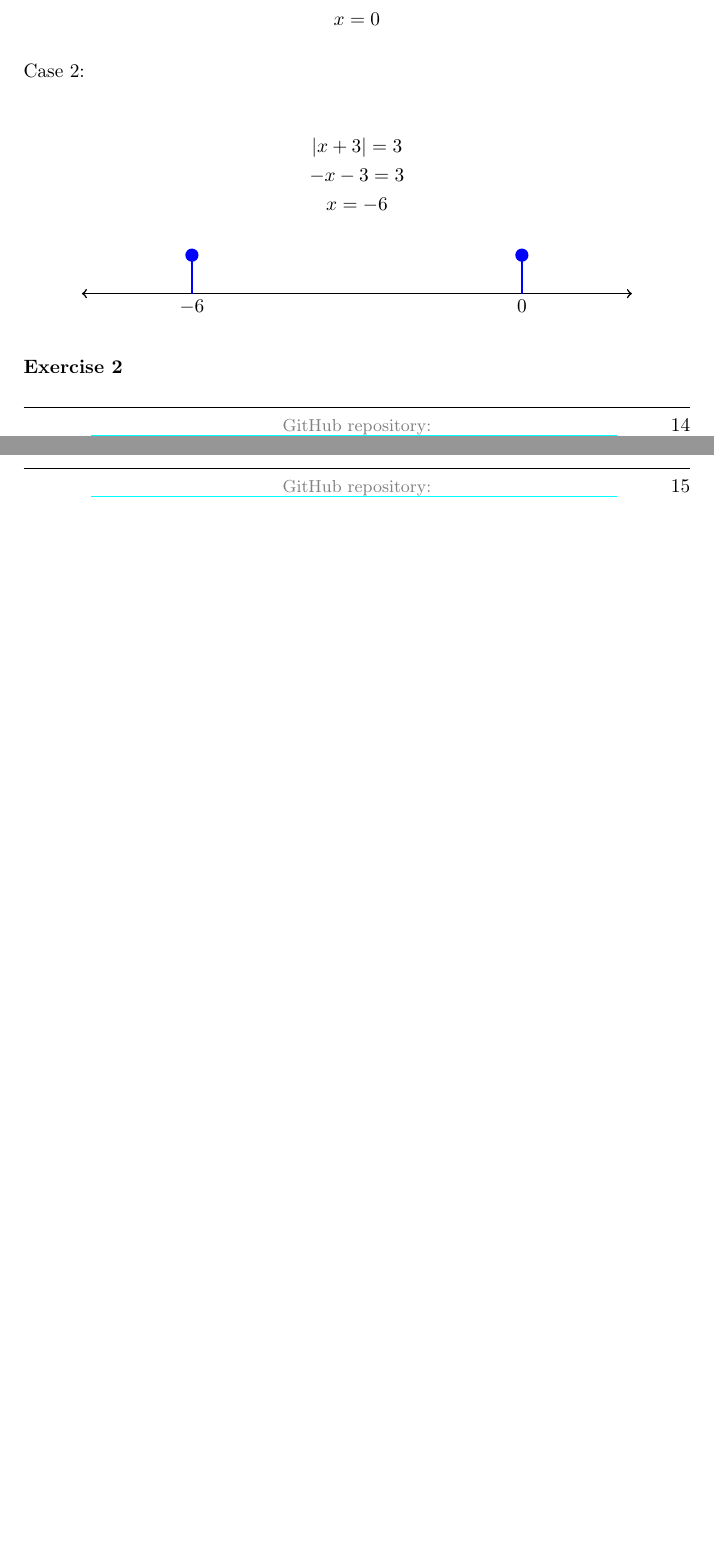
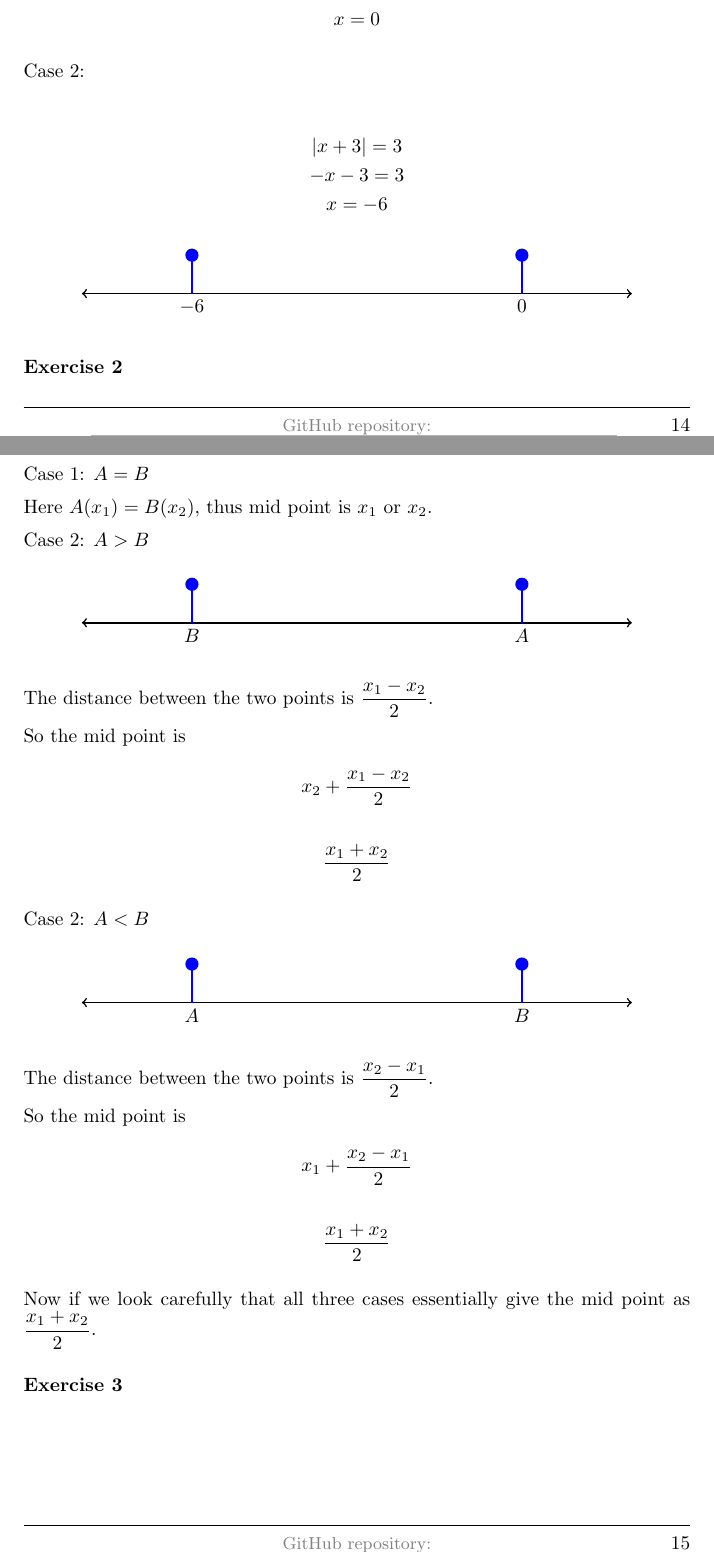
Before and after one commit to deepak-venkatesh/gelfand-method-coordinates, a LaTeX paper (coordinates.tex): two parts of pages 14 and 15 of 16 before the commit and two parts of pages 14 and 15 of 17 after it, joined at a grey line, cut so that both start at the same text, the shorter picture padded with empty space. Compiled offline with pdfLaTeX.

Commit message:
ch 1.3 Ex2

```diff
--- a/coordinates.tex
+++ b/coordinates.tex
@@ -871,6 +871,78 @@ Case 2:
 
 \textbf{Exercise 2}
 
+There are three sub cases essentially - $A$ and $B$ are same, $A > B$, and $A < B$.
+
+Case 1: $A = B$
+
+Here $A(x_1) = B(x_2)$, thus mid point is $x_1$ or $x_2$.
+
+Case 2: $A > B$
+
+\begin{center}
+\begin{tikzpicture}[scale=1.0]
+
+    % Number line
+    \draw[<->, thick] (-8,0) -- (2,0);
+
+    % Vertical connector
+    \draw[blue, thick] (-6,0) -- (-6,0.7);
+    \draw[blue, thick] (0,0) -- (0,0.7);
+
+    % Open circle
+    \draw[blue, thick, fill=blue] (-6,0.7) circle (3pt);
+    \draw[blue, thick, fill=blue] (0,0.7) circle (3pt);
+
+    % Label
+    \node[below] at (-6,0) {$B$};
+    \node[below] at (0,0) {$A$};
+
+\end{tikzpicture}
+\end{center}
+
+The distance between the two points is $\dfrac{x_1 - x_2}{2}$.
+
+So the mid point is
+\begin{gather*}
+    x_2 + \dfrac{x_1 - x_2}{2}\\\\
+    \dfrac{x_1 + x_2}{2}
+\end{gather*}
+
+Case 2: $A < B$
+
+\begin{center}
+\begin{tikzpicture}[scale=1.0]
+
+    % Number line
+    \draw[<->, thick] (-8,0) -- (2,0);
+
+    % Vertical connector
+    \draw[blue, thick] (-6,0) -- (-6,0.7);
+    \draw[blue, thick] (0,0) -- (0,0.7);
+
+    % Open circle
+    \draw[blue, thick, fill=blue] (-6,0.7) circle (3pt);
+    \draw[blue, thick, fill=blue] (0,0.7) circle (3pt);
+
+    % Label
+    \node[below] at (-6,0) {$A$};
+    \node[below] at (0,0) {$B$};
+
+\end{tikzpicture}
+\end{center}
+
+The distance between the two points is $\dfrac{x_2 - x_1}{2}$.
+
+So the mid point is
+\begin{gather*}
+    x_1 + \dfrac{x_2 - x_1}{2}\\\\
+    \dfrac{x_1 + x_2}{2}
+\end{gather*}
+
+Now if we look carefully that all three cases essentially give the mid point as $\dfrac{x_1 + x_2}{2}$.\\
+
+\textbf{Exercise 3}
+
 
 
 \section{Chapter 2: The Coordinates of Points in the Plane}
```
Also changed, not shown: coordinates.pdf.
